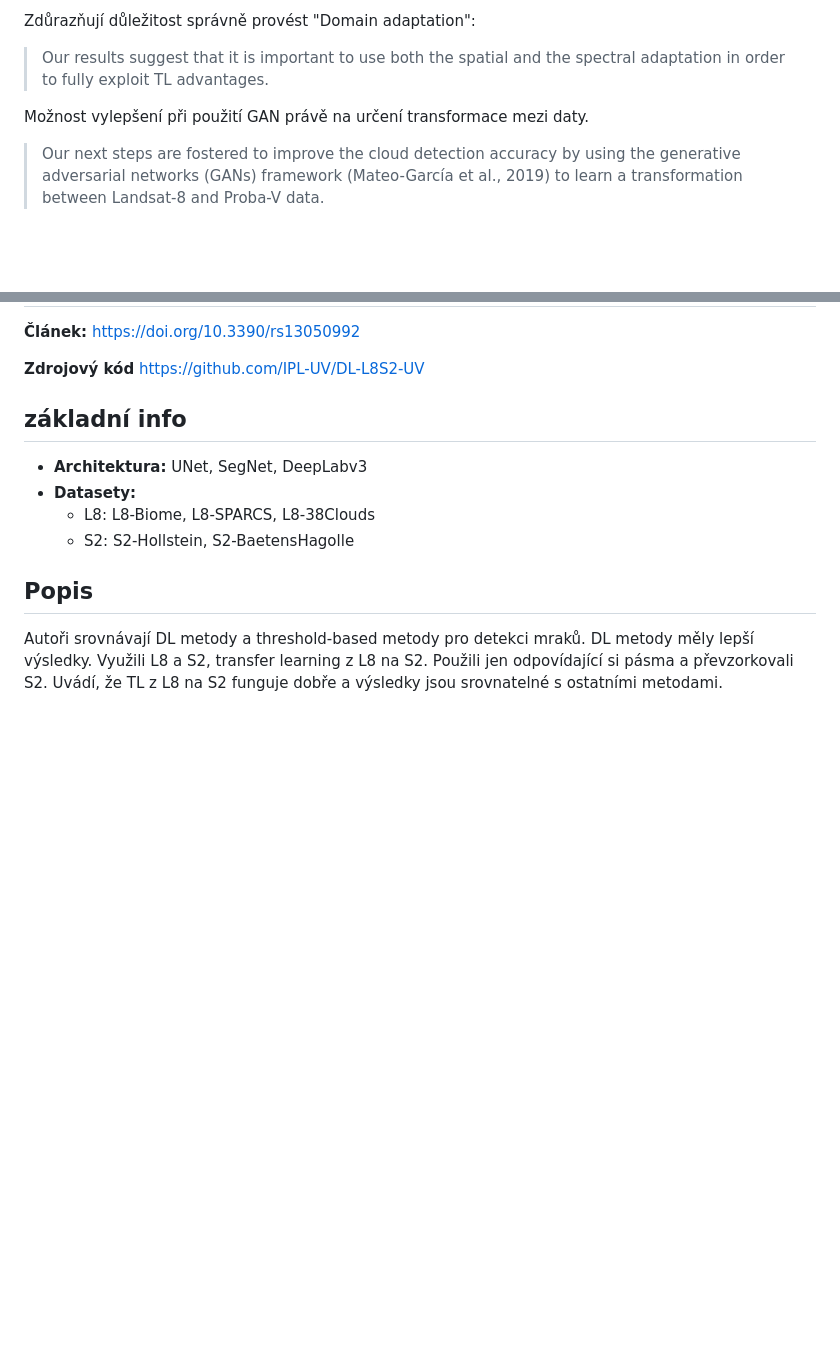
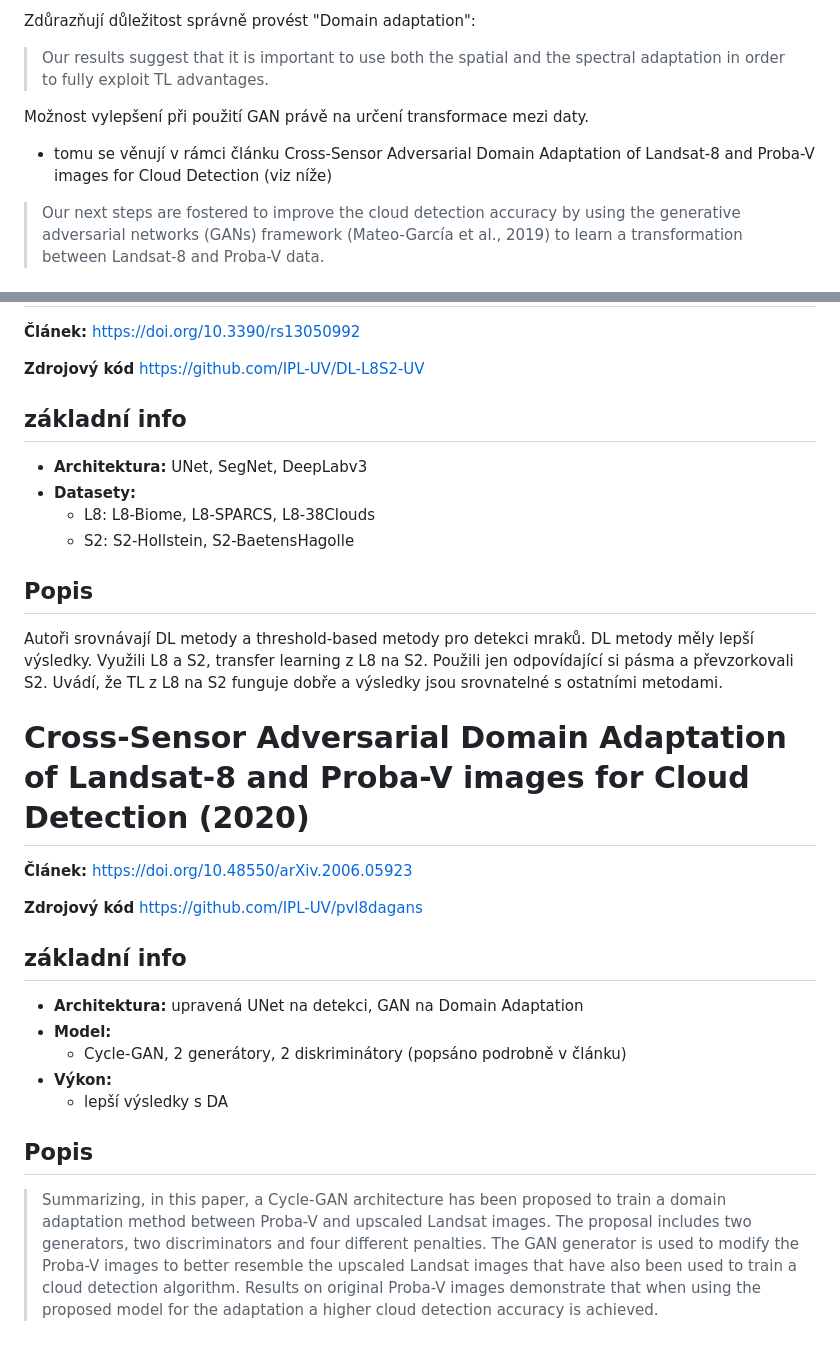
Before and after one commit to ctu-geoforall-lab-projects/dp-klimes-2026, a Markdown page: notes/papers.md, 2 parts joined by grey strips. GitHub-like rendering; blank space fills up the shorter version.

```diff
--- a/notes/papers.md
+++ b/notes/papers.md
@@ -92,6 +92,7 @@ Zdůrazňují důležitost správně provést "Domain adaptation":
 >Our results suggest that it is important to use both the spatial and the spectral adaptation in order to fully exploit TL advantages.
 
 Možnost vylepšení při použití GAN právě na určení transformace mezi daty.
+- tomu se věnují v rámci článku Cross-Sensor Adversarial Domain Adaptation of Landsat-8 and Proba-V images for Cloud Detection (viz níže)
 >Our next steps are fostered to improve the cloud detection accuracy by using the generative adversarial networks (GANs) framework (Mateo-García et al., 2019) to learn a transformation between Landsat-8 and Proba-V data.
 
 # Benchmarking Deep Learning Models for Cloud Detection in Landsat-8 and Sentinel-2 Images (2021)
@@ -110,3 +111,27 @@ Možnost vylepšení při použití GAN právě na určení transformace mezi da
 
 ## Popis
 Autoři srovnávají DL metody a threshold-based metody pro detekci mraků. DL metody měly lepší výsledky. Využili L8 a S2, transfer learning z L8 na S2. Použili jen odpovídající si pásma a převzorkovali S2. Uvádí, že TL z L8 na S2 funguje dobře a výsledky jsou srovnatelné s ostatními metodami.
+
+# Cross-Sensor Adversarial Domain Adaptation of Landsat-8 and Proba-V images for Cloud Detection (2020)
+
+**Článek:** https://doi.org/10.48550/arXiv.2006.05923
+
+**Zdrojový kód** https://github.com/IPL-UV/pvl8dagans
+
+
+## základní info
+- **Architektura:** upravená UNet na detekci, GAN na Domain Adaptation
+- **Model:**
+  - Cycle-GAN, 2 generátory, 2 diskriminátory (popsáno podrobně v článku)
+- **Výkon:**
+  - lepší výsledky s DA
+
+## Popis
+>Summarizing, in this paper, a Cycle-GAN architecture
+has been proposed to train a domain adaptation method
+between Proba-V and upscaled Landsat images. The proposal includes two generators, two discriminators and four
+different penalties. The GAN generator is used to modify the Proba-V images to better resemble the upscaled
+Landsat images that have also been used to train a cloud
+detection algorithm. Results on original Proba-V images
+demonstrate that when using the proposed model for the
+adaptation a higher cloud detection accuracy is achieved.
```
